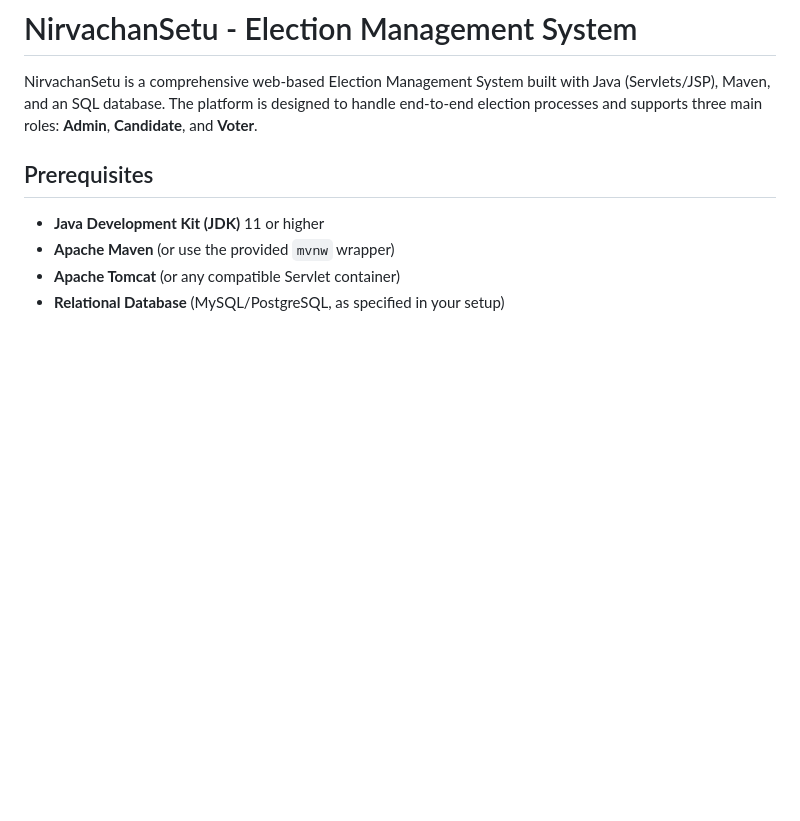
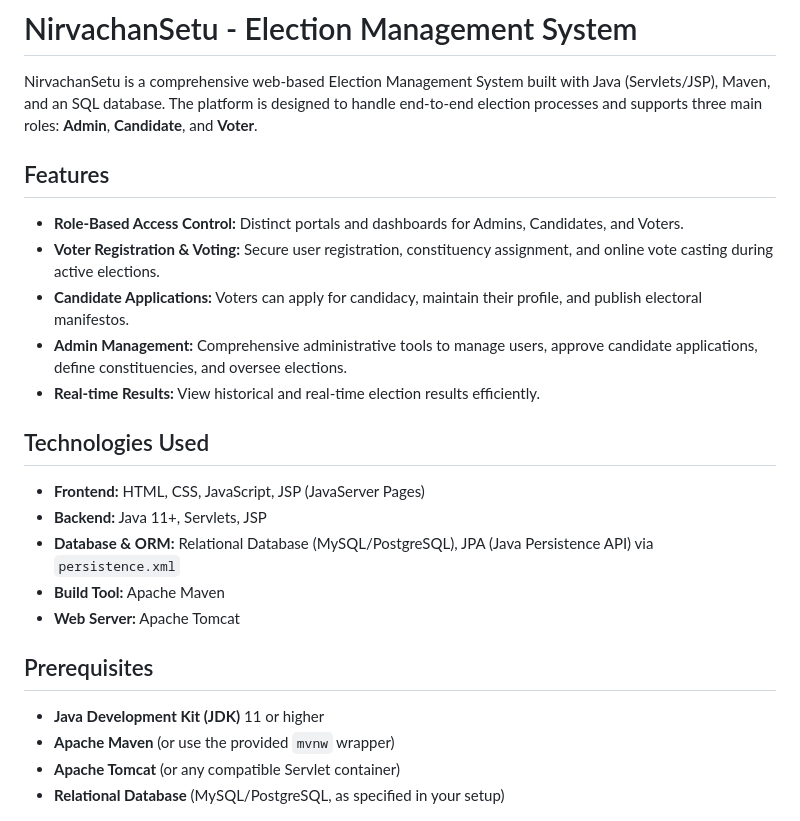
Before and after one commit to Sugam-Khatiwada/NirvachanSetu, a Markdown page: README.md, the part around the change. GitHub-like rendering; blank space fills up the shorter version.

Commit message:
Chore: Updated the README.md file with new information.

```diff
--- a/README.md
+++ b/README.md
@@ -1,6 +1,20 @@
 # NirvachanSetu - Election Management System
 
 NirvachanSetu is a comprehensive web-based Election Management System built with Java (Servlets/JSP), Maven, and an SQL database. The platform is designed to handle end-to-end election processes and supports three main roles: **Admin**, **Candidate**, and **Voter**.
+
+## Features
+- **Role-Based Access Control:** Distinct portals and dashboards for Admins, Candidates, and Voters.
+- **Voter Registration & Voting:** Secure user registration, constituency assignment, and online vote casting during active elections.
+- **Candidate Applications:** Voters can apply for candidacy, maintain their profile, and publish electoral manifestos.
+- **Admin Management:** Comprehensive administrative tools to manage users, approve candidate applications, define constituencies, and oversee elections.
+- **Real-time Results:** View historical and real-time election results efficiently.
+
+## Technologies Used
+- **Frontend:** HTML, CSS, JavaScript, JSP (JavaServer Pages)
+- **Backend:** Java 11+, Servlets, JSP
+- **Database & ORM:** Relational Database (MySQL/PostgreSQL), JPA (Java Persistence API) via `persistence.xml`
+- **Build Tool:** Apache Maven
+- **Web Server:** Apache Tomcat
 
 ## Prerequisites
 - **Java Development Kit (JDK)** 11 or higher
```
